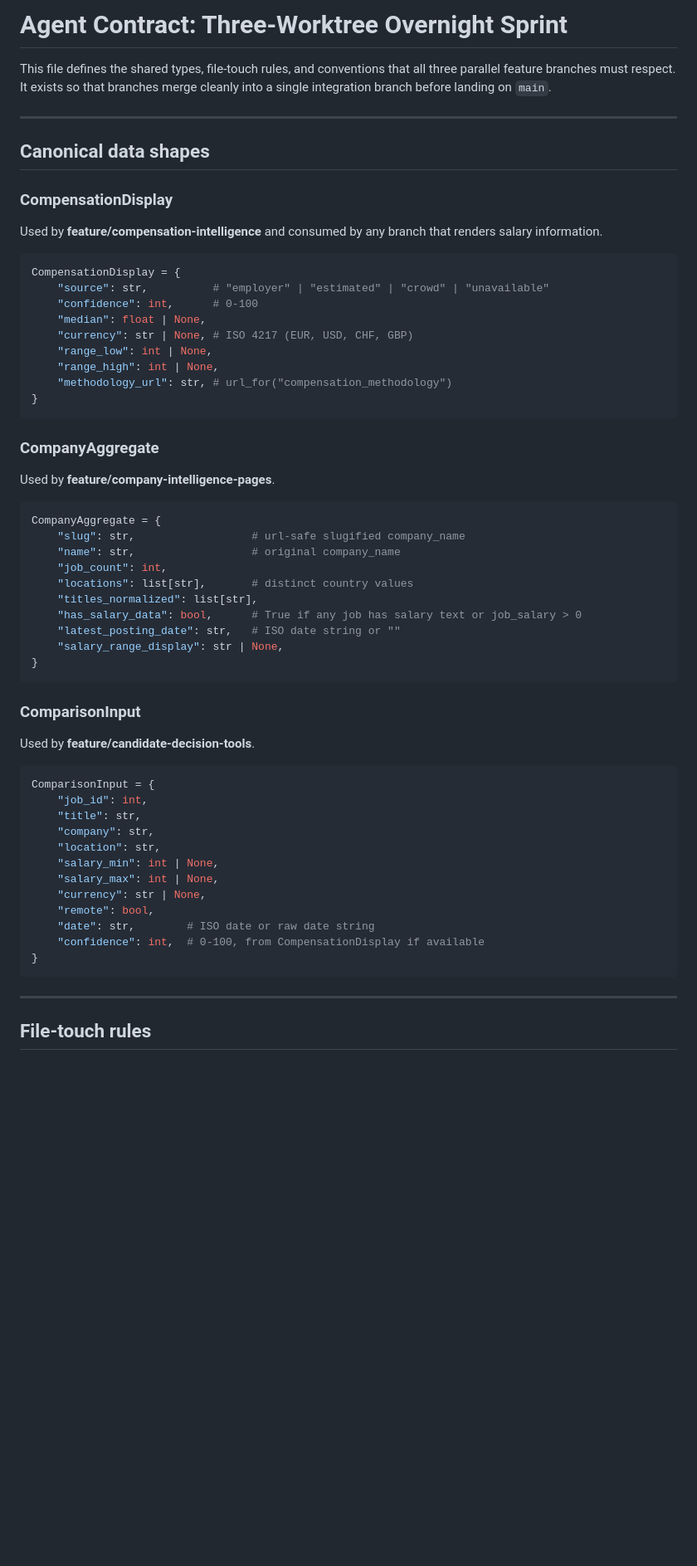
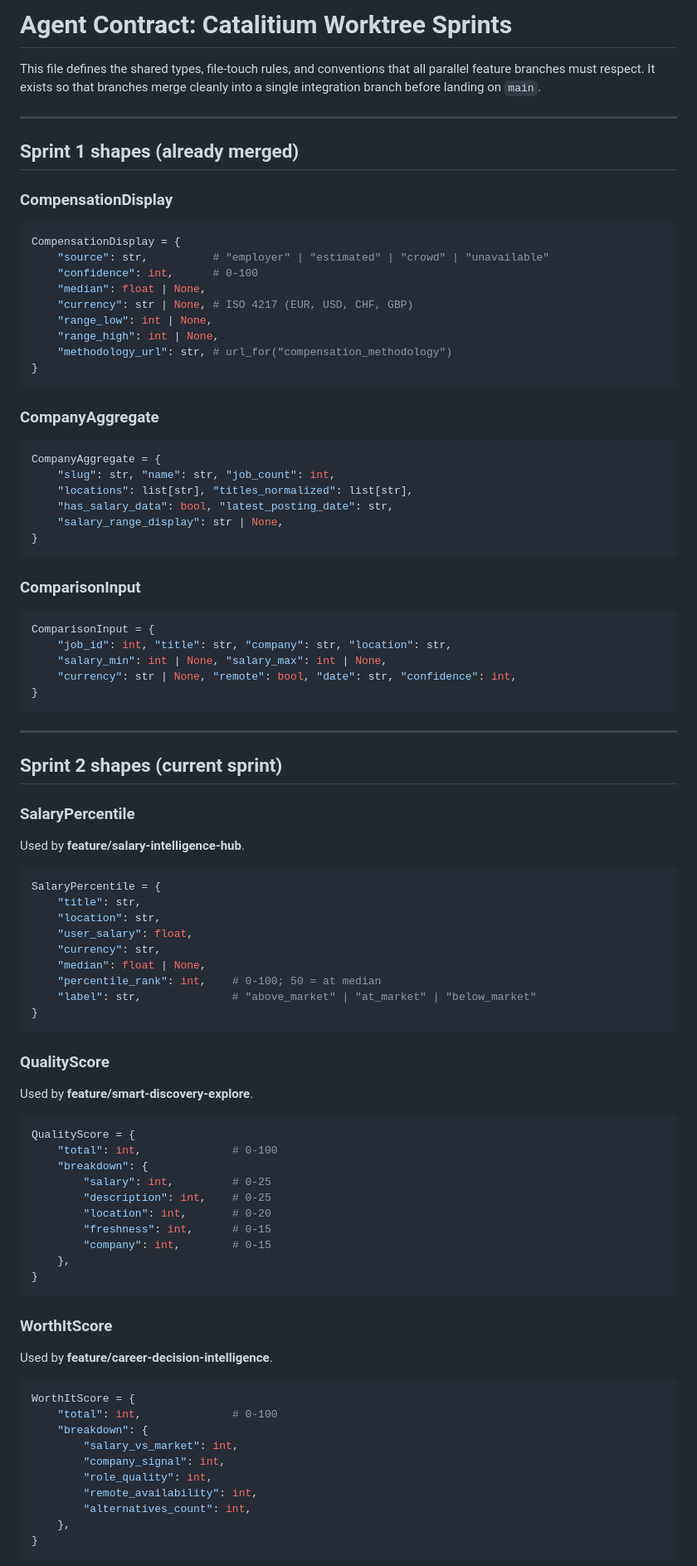
Before and after one commit to Catalitium/catalitium, a Markdown page: AGENT_CONTRACT.md, the part around one of its changes. Shown at 83% size. GitHub-like rendering; blank space fills up the shorter version.

Commit message:
chore: update AGENT_CONTRACT.md for Levels.fyi feature sprint

````diff
--- a/AGENT_CONTRACT.md
+++ b/AGENT_CONTRACT.md
@@ -1,18 +1,14 @@
-# Agent Contract: Three-Worktree Overnight Sprint
+# Agent Contract: Catalitium Worktree Sprints
 
-This file defines the shared types, file-touch rules, and conventions that all three
-parallel feature branches must respect. It exists so that branches merge cleanly into
-a single integration branch before landing on `main`.
+This file defines the shared types, file-touch rules, and conventions that all
+parallel feature branches must respect. It exists so that branches merge cleanly
+into a single integration branch before landing on `main`.
 
 ---
 
-## Canonical data shapes
+## Sprint 1 shapes (already merged)
 
 ### CompensationDisplay
-
-Used by **feature/compensation-intelligence** and consumed by any branch that renders
-salary information.
-
 ```python
 CompensationDisplay = {
     "source": str,          # "employer" | "estimated" | "crowd" | "unavailable"
@@ -26,41 +22,69 @@ CompensationDisplay = {
 ```
 
 ### CompanyAggregate
-
-Used by **feature/company-intelligence-pages**.
-
 ```python
 CompanyAggregate = {
-    "slug": str,                  # url-safe slugified company_name
-    "name": str,                  # original company_name
-    "job_count": int,
-    "locations": list[str],       # distinct country values
-    "titles_normalized": list[str],
-    "has_salary_data": bool,      # True if any job has salary text or job_salary > 0
-    "latest_posting_date": str,   # ISO date string or ""
+    "slug": str, "name": str, "job_count": int,
+    "locations": list[str], "titles_normalized": list[str],
+    "has_salary_data": bool, "latest_posting_date": str,
     "salary_range_display": str | None,
 }
 ```
 
 ### ComparisonInput
-
-Used by **feature/candidate-decision-tools**.
-
 ```python
 ComparisonInput = {
-    "job_id": int,
-    "title": str,
-    "company": str,
-    "location": str,
-    "salary_min": int | None,
-    "salary_max": int | None,
-    "currency": str | None,
-    "remote": bool,
-    "date": str,        # ISO date or raw date string
-    "confidence": int,  # 0-100, from CompensationDisplay if available
+    "job_id": int, "title": str, "company": str, "location": str,
+    "salary_min": int | None, "salary_max": int | None,
+    "currency": str | None, "remote": bool, "date": str, "confidence": int,
 }
 ```
 
 ---
 
-## File-touch rules
+## Sprint 2 shapes (current sprint)
+
+### SalaryPercentile
+Used by **feature/salary-intelligence-hub**.
+```python
+SalaryPercentile = {
+    "title": str,
+    "location": str,
+    "user_salary": float,
+    "currency": str,
+    "median": float | None,
+    "percentile_rank": int,    # 0-100; 50 = at median
+    "label": str,              # "above_market" | "at_market" | "below_market"
+}
+```
+
+### QualityScore
+Used by **feature/smart-discovery-explore**.
+```python
+QualityScore = {
+    "total": int,              # 0-100
+    "breakdown": {
+        "salary": int,         # 0-25
+        "description": int,    # 0-25
+        "location": int,       # 0-20
+        "freshness": int,      # 0-15
+        "company": int,        # 0-15
+    },
+}
+```
+
+### WorthItScore
+Used by **feature/career-decision-intelligence**.
+```python
+WorthItScore = {
+    "total": int,              # 0-100
+    "breakdown": {
+        "salary_vs_market": int,
+        "company_signal": int,
+        "role_quality": int,
+        "remote_availability": int,
+        "alternatives_count": int,
+    },
+}
+```
+
````
Also changed, not shown: other parts of AGENT_CONTRACT.md (+36 -18 lines).
